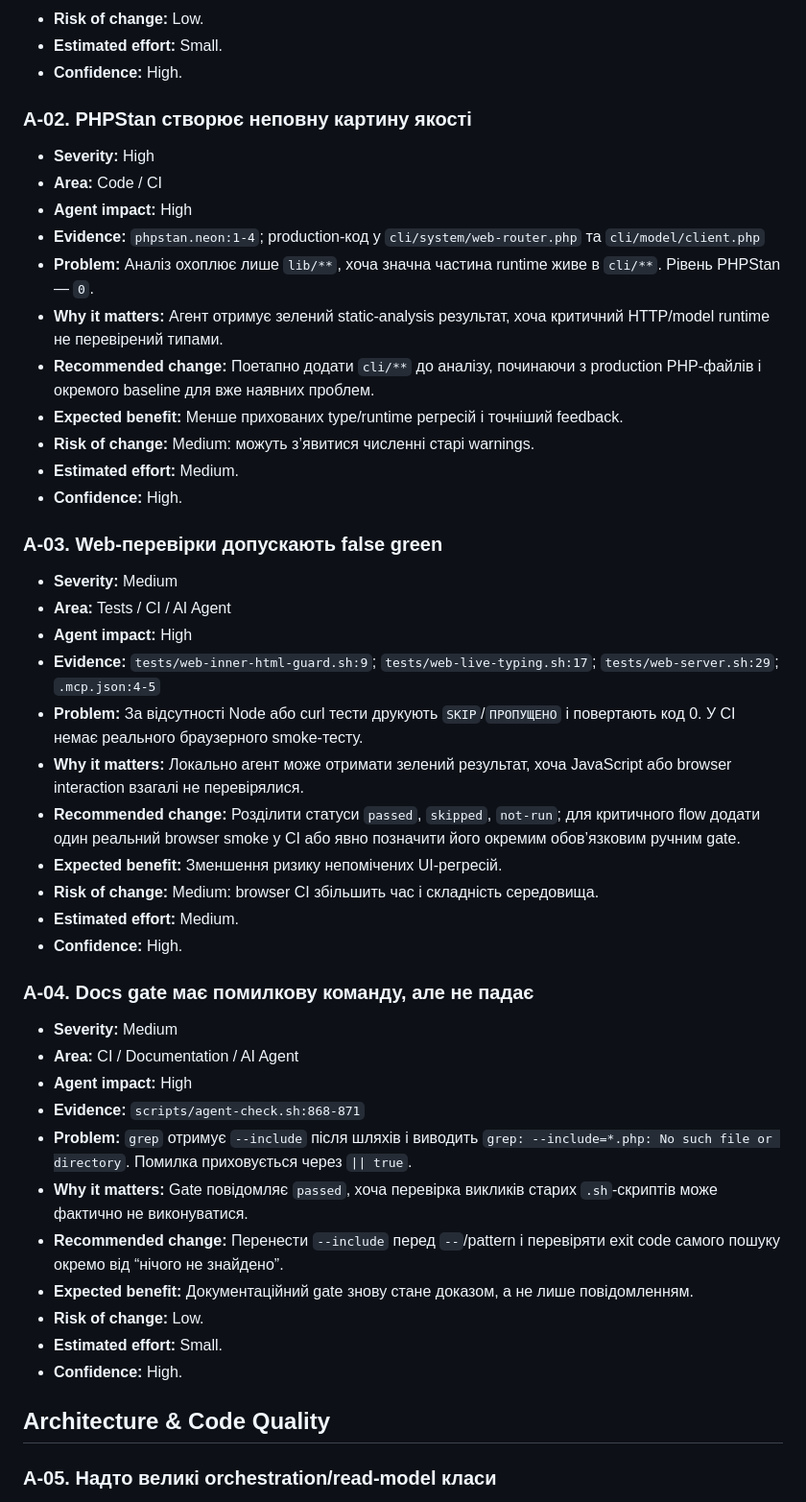
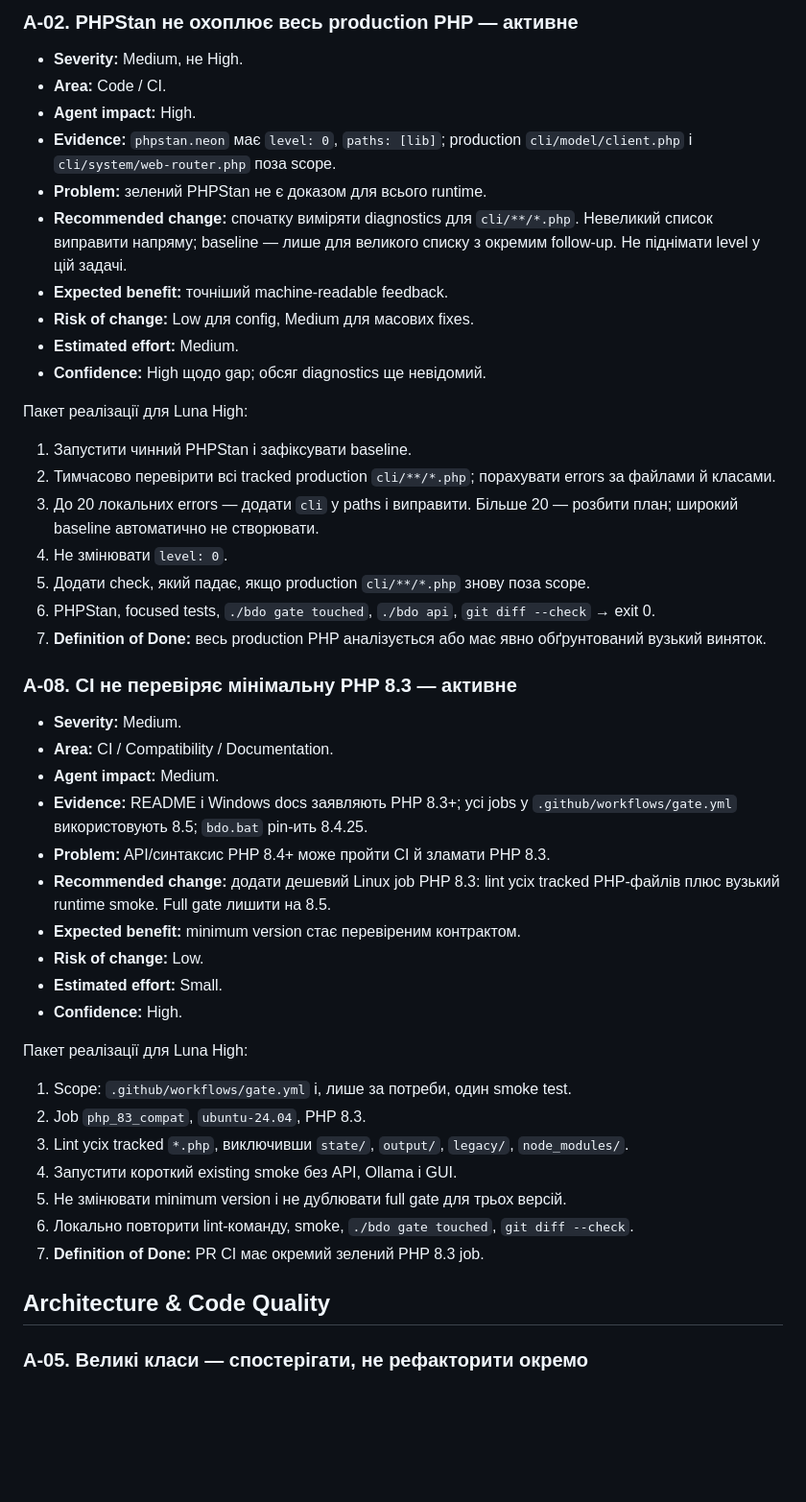
Before and after one commit to merelyigor/bdo-ua-ai-localization, a Markdown page: docs/TECHNICAL_AUDIT_2026-09-20.md, the part around one of its changes. Shown at 96% size. GitHub-like rendering; blank space fills up the shorter version.

```diff
--- a/docs/TECHNICAL_AUDIT_2026-09-20.md
+++ b/docs/TECHNICAL_AUDIT_2026-09-20.md
@@ -30,50 +72,61 @@
+### A-02. PHPStan не охоплює весь production PHP — активне
+
+- **Severity:** Medium, не High.
+- **Area:** Code / CI.
+- **Agent impact:** High.
+- **Evidence:** `phpstan.neon` має `level: 0`, `paths: [lib]`; production
+  `cli/model/client.php` і `cli/system/web-router.php` поза scope.
+- **Problem:** зелений PHPStan не є доказом для всього runtime.
+- **Recommended change:** спочатку виміряти diagnostics для `cli/**/*.php`.
+  Невеликий список виправити напряму; baseline — лише для великого списку з
+  окремим follow-up. Не піднімати level у цій задачі.
+- **Expected benefit:** точніший machine-readable feedback.
+- **Risk of change:** Low для config, Medium для масових fixes.
+- **Estimated effort:** Medium.
+- **Confidence:** High щодо gap; обсяг diagnostics ще невідомий.
+
+Пакет реалізації для Luna High:
+
+1. Запустити чинний PHPStan і зафіксувати baseline.
+2. Тимчасово перевірити всі tracked production `cli/**/*.php`; порахувати
+   errors за файлами й класами.
+3. До 20 локальних errors — додати `cli` у paths і виправити. Більше 20 —
+   розбити план; широкий baseline автоматично не створювати.
+4. Не змінювати `level: 0`.
+5. Додати check, який падає, якщо production `cli/**/*.php` знову поза scope.
+6. PHPStan, focused tests, `./bdo gate touched`, `./bdo api`,
+   `git diff --check` → exit 0.
+7. **Definition of Done:** весь production PHP аналізується або має явно
+   обґрунтований вузький виняток.
+
+### A-08. CI не перевіряє мінімальну PHP 8.3 — активне
+
+- **Severity:** Medium.
+- **Area:** CI / Compatibility / Documentation.
+- **Agent impact:** Medium.
+- **Evidence:** README і Windows docs заявляють PHP 8.3+; усі jobs у
+  `.github/workflows/gate.yml` використовують 8.5; `bdo.bat` pin-ить 8.4.25.
+- **Problem:** API/синтаксис PHP 8.4+ може пройти CI й зламати PHP 8.3.
+- **Recommended change:** додати дешевий Linux job PHP 8.3: lint усіх tracked
+  PHP-файлів плюс вузький runtime smoke. Full gate лишити на 8.5.
+- **Expected benefit:** minimum version стає перевіреним контрактом.
 - **Risk of change:** Low.
 - **Estimated effort:** Small.
 - **Confidence:** High.
 
-### A-02. PHPStan створює неповну картину якості
+Пакет реалізації для Luna High:
 
-- **Severity:** High
-- **Area:** Code / CI
-- **Agent impact:** High
-- **Evidence:** `phpstan.neon:1-4`; production-код у `cli/system/web-router.php` та `cli/model/client.php`
-- **Problem:** Аналіз охоплює лише `lib/**`, хоча значна частина runtime живе в `cli/**`. Рівень PHPStan — `0`.
-- **Why it matters:** Агент отримує зелений static-analysis результат, хоча критичний HTTP/model runtime не перевірений типами.
-- **Recommended change:** Поетапно додати `cli/**` до аналізу, починаючи з production PHP-файлів і окремого baseline для вже наявних проблем.
-- **Expected benefit:** Менше прихованих type/runtime регресій і точніший feedback.
-- **Risk of change:** Medium: можуть з’явитися численні старі warnings.
-- **Estimated effort:** Medium.
-- **Confidence:** High.
-
-### A-03. Web-перевірки допускають false green
-
-- **Severity:** Medium
-- **Area:** Tests / CI / AI Agent
-- **Agent impact:** High
-- **Evidence:** `tests/web-inner-html-guard.sh:9`; `tests/web-live-typing.sh:17`; `tests/web-server.sh:29`; `.mcp.json:4-5`
-- **Problem:** За відсутності Node або curl тести друкують `SKIP`/`ПРОПУЩЕНО` і повертають код 0. У CI немає реального браузерного smoke-тесту.
-- **Why it matters:** Локально агент може отримати зелений результат, хоча JavaScript або browser interaction взагалі не перевірялися.
-- **Recommended change:** Розділити статуси `passed`, `skipped`, `not-run`; для критичного flow додати один реальний browser smoke у CI або явно позначити його окремим обов’язковим ручним gate.
-- **Expected benefit:** Зменшення ризику непомічених UI-регресій.
-- **Risk of change:** Medium: browser CI збільшить час і складність середовища.
-- **Estimated effort:** Medium.
-- **Confidence:** High.
-
-### A-04. Docs gate має помилкову команду, але не падає
-
-- **Severity:** Medium
-- **Area:** CI / Documentation / AI Agent
-- **Agent impact:** High
-- **Evidence:** `scripts/agent-check.sh:868-871`
-- **Problem:** `grep` отримує `--include` після шляхів і виводить `grep: --include=*.php: No such file or directory`. Помилка приховується через `|| true`.
-- **Why it matters:** Gate повідомляє `passed`, хоча перевірка викликів старих `.sh`-скриптів може фактично не виконуватися.
-- **Recommended change:** Перенести `--include` перед `--`/pattern і перевіряти exit code самого пошуку окремо від “нічого не знайдено”.
-- **Expected benefit:** Документаційний gate знову стане доказом, а не лише повідомленням.
-- **Risk of change:** Low.
-- **Estimated effort:** Small.
-- **Confidence:** High.
+1. Scope: `.github/workflows/gate.yml` і, лише за потреби, один smoke test.
+2. Job `php_83_compat`, `ubuntu-24.04`, PHP 8.3.
+3. Lint усіх tracked `*.php`, виключивши `state/`, `output/`, `legacy/`,
+   `node_modules/`.
+4. Запустити короткий existing smoke без API, Ollama і GUI.
+5. Не змінювати minimum version і не дублювати full gate для трьох версій.
+6. Локально повторити lint-команду, smoke, `./bdo gate touched`,
+   `git diff --check`.
+7. **Definition of Done:** PR CI має окремий зелений PHP 8.3 job.
 
 ## Architecture & Code Quality
 
-### A-05. Надто великі orchestration/read-model класи
+### A-05. Великі класи — спостерігати, не рефакторити окремо
 
```
Also changed, not shown: other parts of docs/TECHNICAL_AUDIT_2026-09-20.md (+190 -110 lines).
